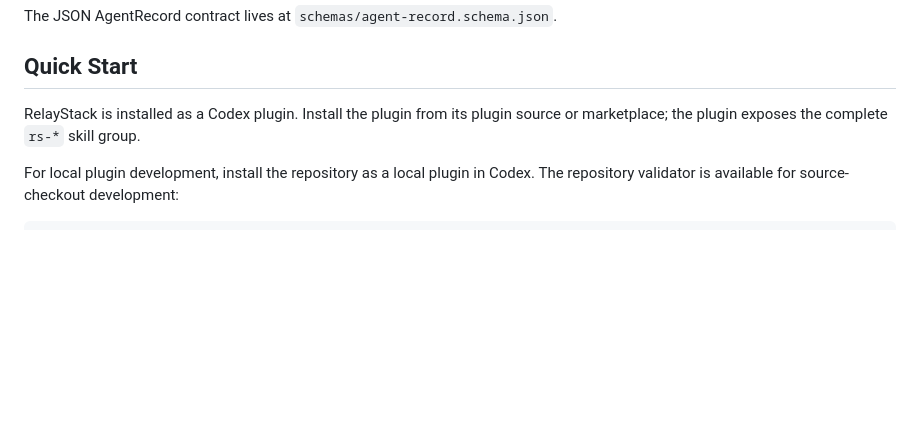
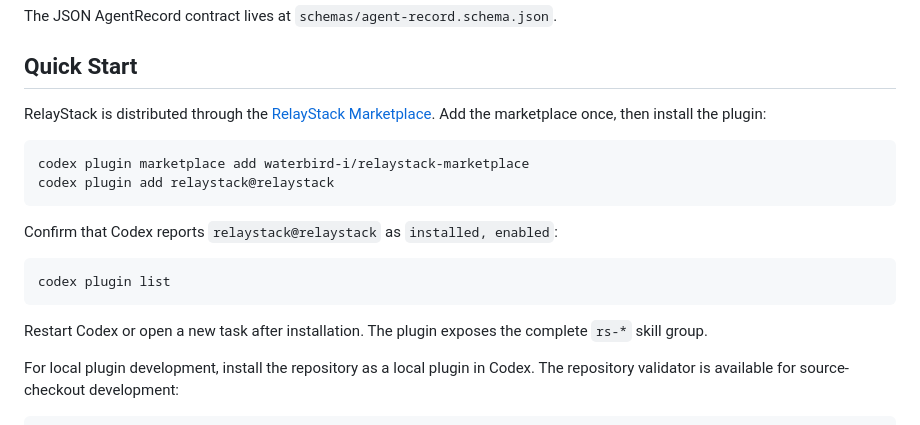
Before and after one commit to waterbird-i/RelayStack, a Markdown page: README.md, the part around the change. GitHub-like rendering; blank space fills up the shorter version.

Commit message:
Document RelayStack Marketplace installation

````diff
--- a/README.md
+++ b/README.md
@@ -225,8 +225,23 @@ The JSON AgentRecord contract lives at `schemas/agent-record.schema.json`.
 
 ## Quick Start
 
-RelayStack is installed as a Codex plugin. Install the plugin from its plugin
-source or marketplace; the plugin exposes the complete `rs-*` skill group.
+RelayStack is distributed through the
+[RelayStack Marketplace](https://github.com/waterbird-i/relaystack-marketplace).
+Add the marketplace once, then install the plugin:
+
+```bash
+codex plugin marketplace add waterbird-i/relaystack-marketplace
+codex plugin add relaystack@relaystack
+```
+
+Confirm that Codex reports `relaystack@relaystack` as `installed, enabled`:
+
+```bash
+codex plugin list
+```
+
+Restart Codex or open a new task after installation. The plugin exposes the
+complete `rs-*` skill group.
 
 For local plugin development, install the repository as a local plugin in
 Codex. The repository validator is available for source-checkout development:
````
Also changed, not shown: README.zh-CN.md (+16 -2 lines).
